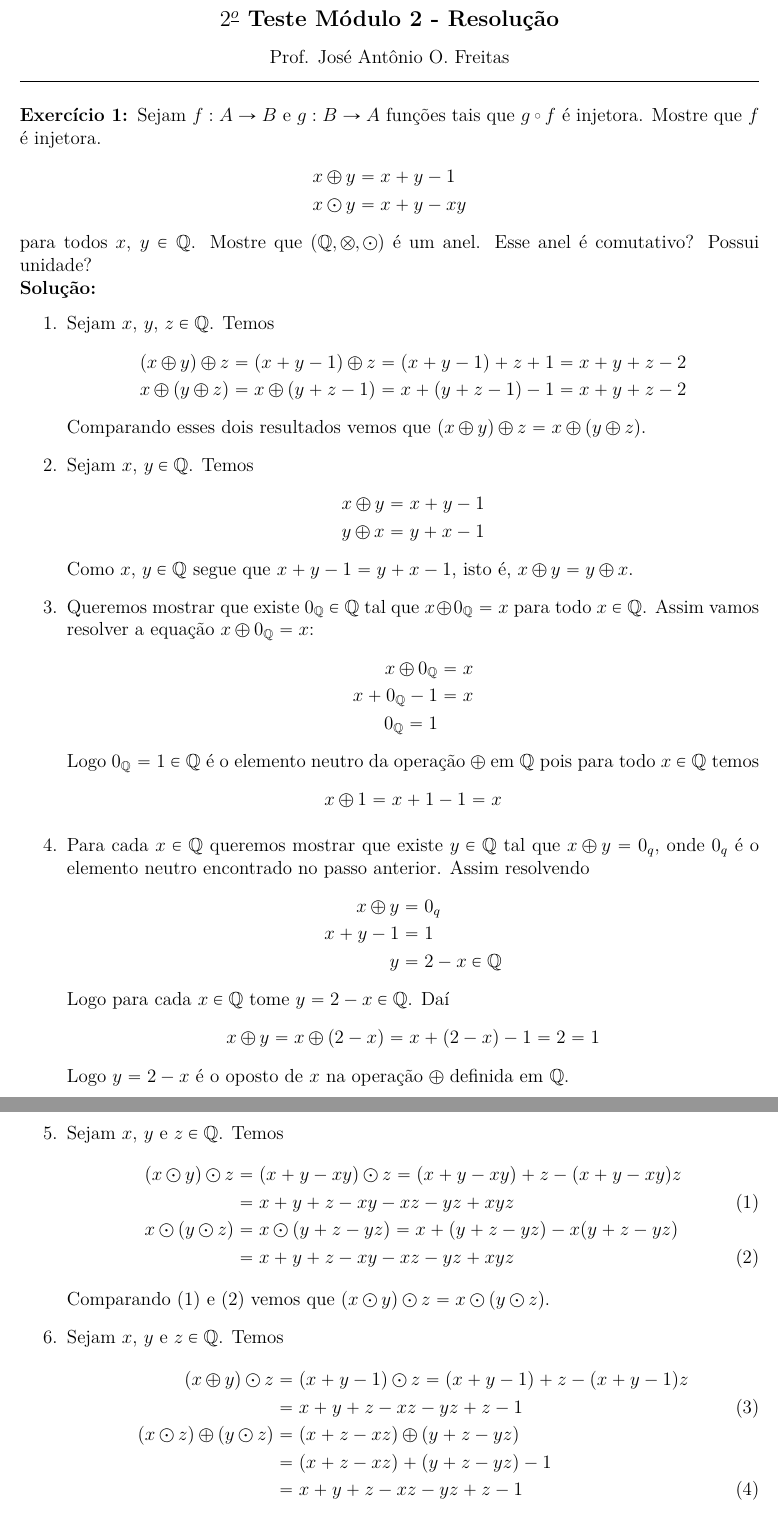
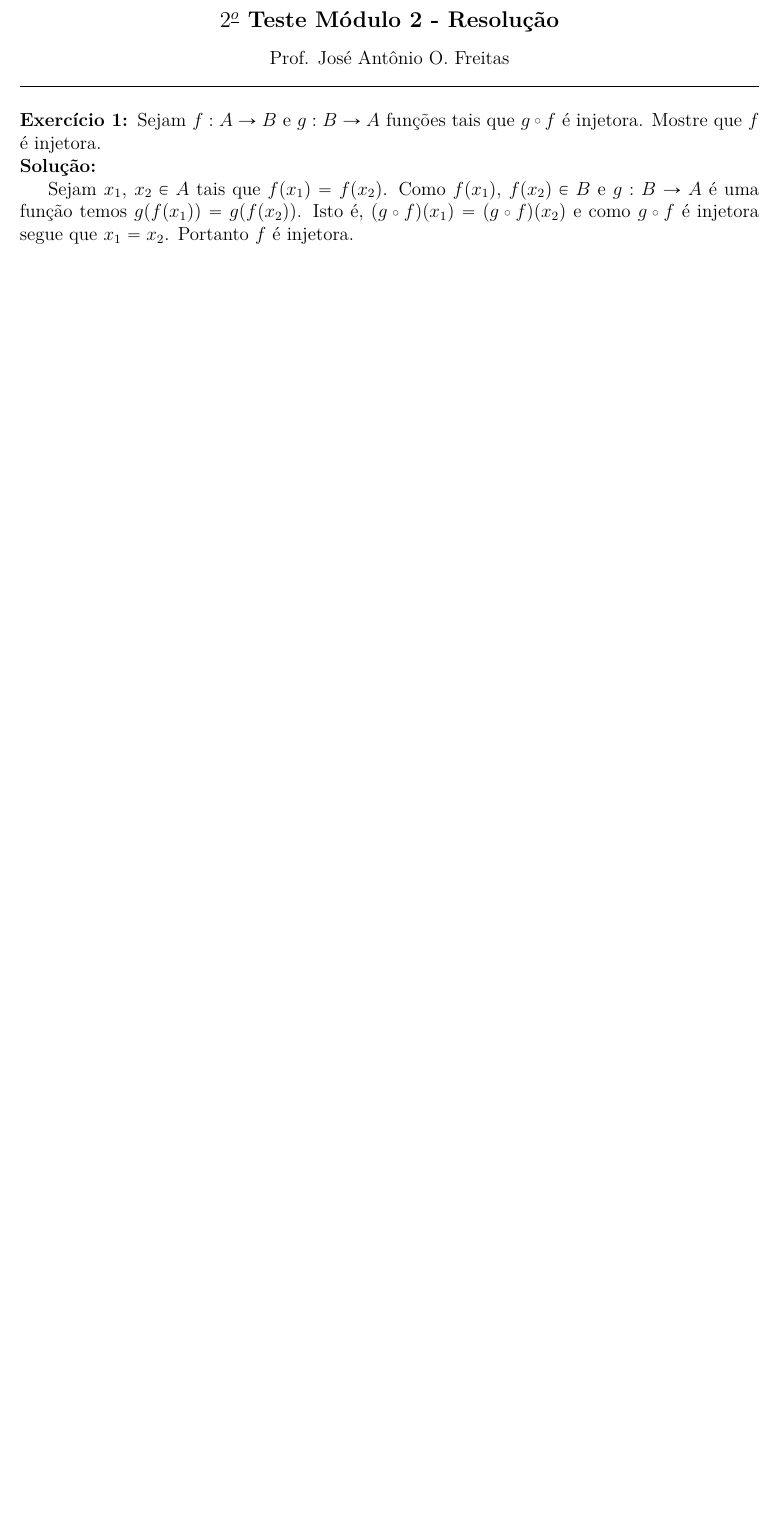
Before and after one commit to jfreitasunb/Algebra-1, a LaTeX document (testes/solucao-modulo-2-teste-2.tex): two parts of pages 1 and 2 of 3 before the commit and part of the page after it, the two joined at a grey line, cut so that both start at the same text, the shorter picture padded with empty space. Compiled offline with XeLaTeX.

Commit message:
Solução do primeiro exercício do segundo teste do módulo 2, 2018/1.

```diff
--- a/testes/solucao-modulo-2-teste-2.tex
+++ b/testes/solucao-modulo-2-teste-2.tex
@@ -18,61 +18,7 @@
 \vspace{.6cm}
 
 \questao Sejam $f : A \to B$ e $g : B \to A$ funções tais que $g \comp f$ é injetora. Mostre que $f$ é injetora.
-\begin{align*}
-	x \oplus y &= x + y - 1\\
-	x \odot y &= x + y - xy
-\end{align*}
-para todos $x$, $y \in \q$. Mostre que $(\q, \otimes, \odot)$ é um anel. Esse anel é comutativo? Possui unidade?
 
 \noindent\textbf{Solu\c{c}\~ao:}
-\begin{enumerate}
-	\item Sejam $x$, $y$, $z \in \q$. Temos
-	\begin{align*}
-		(x \oplus y) \oplus z &= (x + y - 1) \oplus z = (x + y - 1) + z + 1 = x + y + z - 2\\
-		x \oplus (y \oplus z) &= x \oplus (y + z - 1) = x + (y + z - 1) - 1 = x + y + z - 2
-	\end{align*}
-	Comparando esses dois resultados vemos que $(x \oplus y) \oplus z = x \oplus (y \oplus z)$.
 
-	\item Sejam $x$, $y \in \q$. Temos
-	\begin{align*}
-		x \oplus y = x + y - 1\\
-		y \oplus x = y + x - 1
-	\end{align*}
-	Como $x$, $y \in \q$ segue que $x + y - 1 = y + x - 1$, isto é, $x \oplus y = y \oplus x$.
-
-	\item Queremos mostrar que existe $0_\q \in \q$ tal que $x \oplus 0_\q = x$ para todo $x \in \q$.
-	Assim vamos resolver a equação $x \oplus 0_\q = x$:
-	\begin{align*}
-		x\oplus 0_\q &= x\\
-		x + 0_\q - 1 &= x\\
-		0_\q = 1
-	\end{align*}
-	Logo $0_\q = 1 \in \q$ é o elemento neutro da operação $\oplus$ em $\q$ pois para todo $x \in \q$ temos
-	\[
-		x \oplus 1 = x + 1 - 1 = x
-	\]
-
-	\item Para cada $x \in \q$ queremos mostrar que existe $y \in \q$ tal que $x \oplus y = 0_q$, onde $0_q$ é o elemento neutro encontrado no passo anterior. Assim resolvendo
-	\begin{align*}
-		x \oplus y &= 0_q\\
-		x + y - 1 &= 1\\
-		y &= 2 - x \in \q
-	\end{align*}
-	Logo para cada $x \in \q$ tome $y = 2 - x \in \q$. Daí
-	\[
-		x \oplus y = x \oplus (2 - x) = x + (2 - x) - 1 = 2 = 1
-	\]
-	Logo $y = 2 - x$ é o oposto de $x$ na operação $\oplus$ definida em $\q$.
-
-	\item Sejam $x$, $y$ e $z \in \q$. Temos
-	\begin{align}
-		(x \odot y) \odot z &= (x + y - xy) \odot z = (x + y - xy) + z - (x + y - xy)z \nonumber\\ &= x + y + z - xy - xz - yz + xyz\label{final_associatividade_1}\\
-		x \odot (y \odot z) &= x \odot (y + z - yz) = x + (y + z - yz) - x(y + z - yz)\nonumber\\ &= x + y + z - xy - xz - yz + xyz\label{final_associatividade_2}
-	\end{align}
-	Comparando \eqref{final_associatividade_1} e \eqref{final_associatividade_2} vemos que $(x \odot y) \odot z = x \odot (y \odot z)$.
-
-	\item Sejam $x$, $y$ e $z \in \q$. Temos
-	\begin{align}
-		(x \oplus y)\odot z &= (x + y - 1) \odot z = (x + y - 1) + z - (x + y - 1)z\nonumber \\ &= x + y + z - xz - yz + z - 1\label{final_distributividade_1}\\
-		(x \odot z) \oplus (y \odot z) &= (x + z - xz) \oplus (y + z - yz)\nonumber \\ &= (x + z - xz) + (y + z - yz) - 1\nonumber \\ &= x + y + z - xz - yz + z - 1\label{final_distributividade_2}
-	\end{align}
+	Sejam $x_1$, $x_2 \in A$ tais que $f(x_1) = f(x_2)$. Como $f(x_1)$, $f(x_2) \in B$ e $g : B \to A$ é uma função temos $g(f(x_1)) = g(f(x_2))$. Isto é, $(g \comp f)(x_1) = (g \comp f)(x_2)$ e como $g \comp f$ é injetora segue que $x_1 = x_2$. Portanto $f$ é injetora.
```
Also changed, not shown: testes/solucao-modulo-2-teste-2.tex (26 more changed lines).
